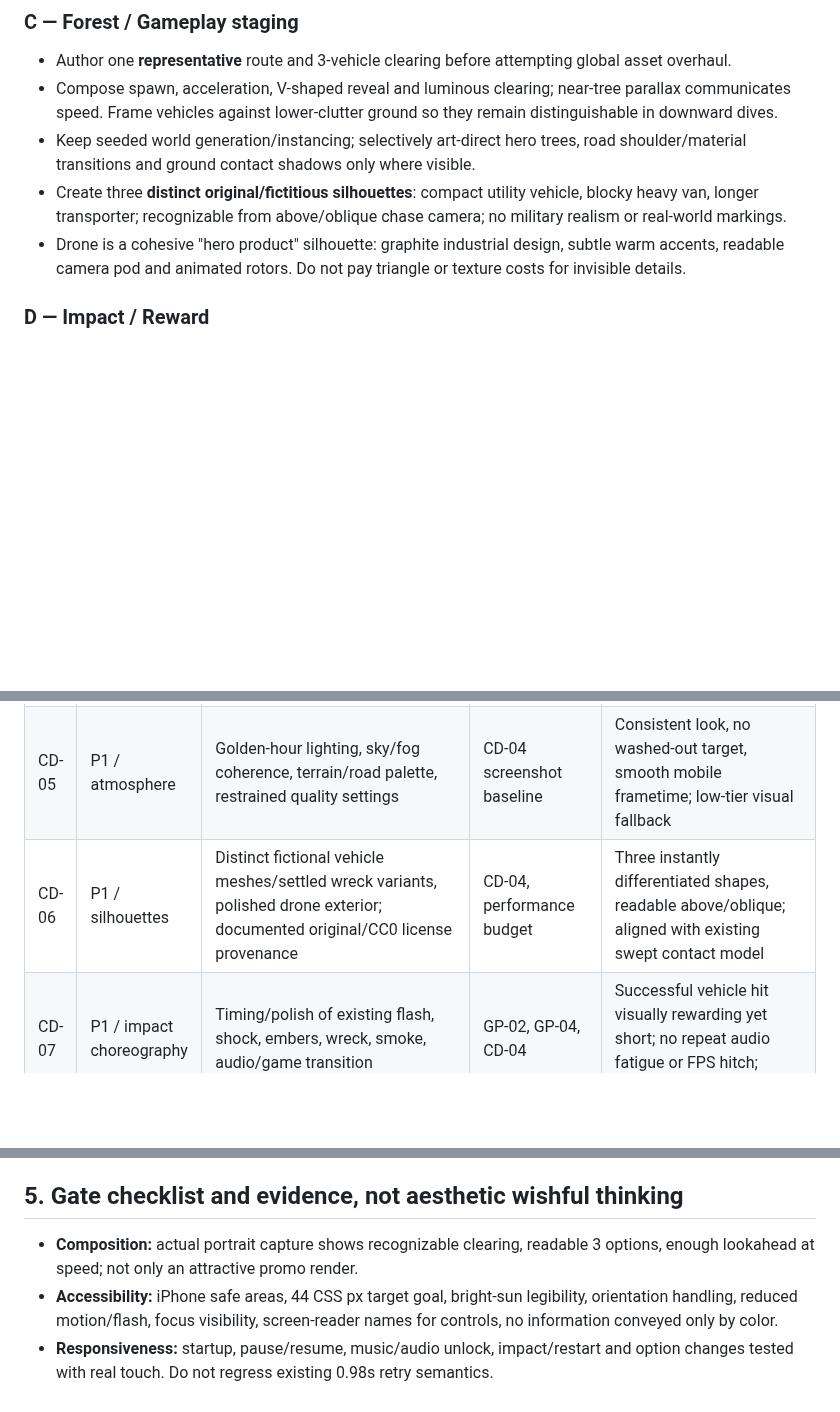
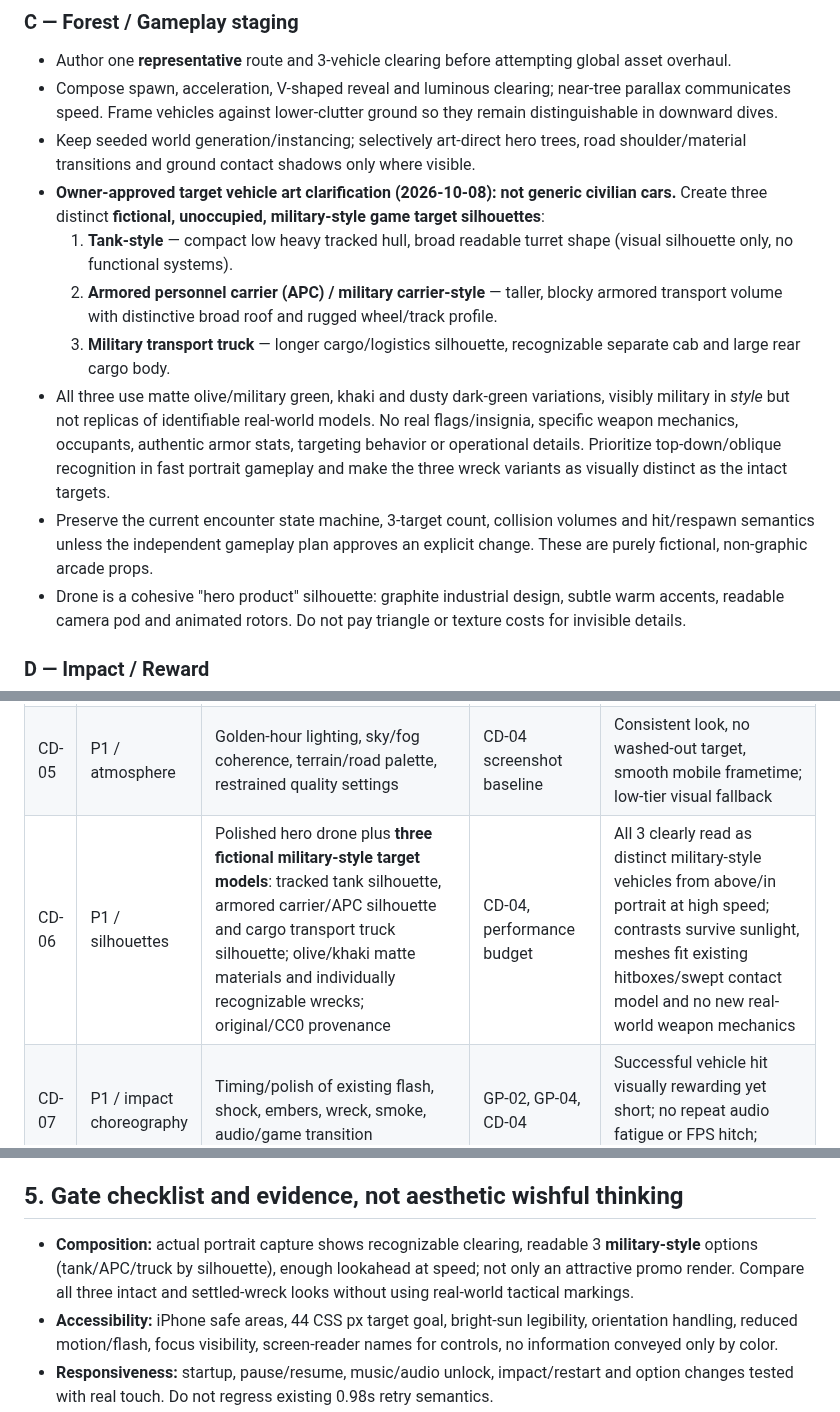
Before and after one commit to statego2/War-Drone-Sim, a Markdown page: docs/29_APPROVED_CREATIVE_DIRECTION_V2.md, 3 parts joined by grey strips. Rendered like a GitHub page; blank space fills up the shorter version.

Commit message:
docs: approve fictional military-style targets in docs/29_APPROVED_CREATIVE_DIRECTION_V2.md

```diff
--- a/docs/29_APPROVED_CREATIVE_DIRECTION_V2.md
+++ b/docs/29_APPROVED_CREATIVE_DIRECTION_V2.md
@@ -57,7 +59,12 @@ Do not tint the entire world with CSS tokens: terrain/sun/sky materials may vary
 - Author one **representative** route and 3-vehicle clearing before attempting global asset overhaul.
 - Compose spawn, acceleration, V-shaped reveal and luminous clearing; near-tree parallax communicates speed. Frame vehicles against lower-clutter ground so they remain distinguishable in downward dives.
 - Keep seeded world generation/instancing; selectively art-direct hero trees, road shoulder/material transitions and ground contact shadows only where visible.
-- Create three **distinct original/fictitious silhouettes**: compact utility vehicle, blocky heavy van, longer transporter; recognizable from above/oblique chase camera; no military realism or real-world markings.
+- **Owner-approved target vehicle art clarification (2026-10-08): not generic civilian cars.** Create three distinct **fictional, unoccupied, military-style game target silhouettes**:
+  1. **Tank-style** — compact low heavy tracked hull, broad readable turret shape (visual silhouette only, no functional systems).
+  2. **Armored personnel carrier (APC) / military carrier-style** — taller, blocky armored transport volume with distinctive broad roof and rugged wheel/track profile.
+  3. **Military transport truck** — longer cargo/logistics silhouette, recognizable separate cab and large rear cargo body.
+- All three use matte olive/military green, khaki and dusty dark-green variations, visibly military in *style* but not replicas of identifiable real-world models. No real flags/insignia, specific weapon mechanics, occupants, authentic armor stats, targeting behavior or operational details. Prioritize top-down/oblique recognition in fast portrait gameplay and make the three wreck variants as visually distinct as the intact targets.
+- Preserve the current encounter state machine, 3-target count, collision volumes and hit/respawn semantics unless the independent gameplay plan approves an explicit change. These are purely fictional, non-graphic arcade props.
 - Drone is a cohesive "hero product" silhouette: graphite industrial design, subtle warm accents, readable camera pod and animated rotors. Do not pay triangle or texture costs for invisible details.
 
 ### D — Impact / Reward
@@ -88,7 +95,7 @@ Tasks start **NOT IMPLEMENTED**. Work on a focused branch and PR per slice; do n
 | CD-03 | P0 / clarity | Minimal HUD, dots 0/3, first-flight hint, pause/settings migration for secondary toggles (index.html, CSS, game3d) | CD-01, GP-00 and GP-01 controls test | All essential controls reachable; FAST cannot be silently removed; screen readability improves at dive; no HUD desync |
 | CD-04 | P0 / signature world | Hand-authored spawn→reveal→three-vehicle clearing composition, art-directed near trees, readable target contrast (src/game3d, scenery3d, optional render modules) | CD-00, GP-03 needs | At speed all three fictional objects recognizable; no change to hitboxes, collision, spawn or fairness without GP owner review |
 | CD-05 | P1 / atmosphere | Golden-hour lighting, sky/fog coherence, terrain/road palette, restrained quality settings | CD-04 screenshot baseline | Consistent look, no washed-out target, smooth mobile frametime; low-tier visual fallback |
-| CD-06 | P1 / silhouettes | Distinct fictional vehicle meshes/settled wreck variants, polished drone exterior; documented original/CC0 license provenance | CD-04, performance budget | Three instantly differentiated shapes, readable above/oblique; aligned with existing swept contact model |
+| CD-06 | P1 / silhouettes | Polished hero drone plus **three fictional military-style target models**: tracked tank silhouette, armored carrier/APC silhouette and cargo transport truck silhouette; olive/khaki matte materials and individually recognizable wrecks; original/CC0 provenance | CD-04, performance budget | All 3 clearly read as distinct military-style vehicles from above/in portrait at high speed; contrasts survive sunlight, meshes fit existing hitboxes/swept contact model and no new real-world weapon mechanics |
 | CD-07 | P1 / impact choreography | Timing/polish of existing flash, shock, embers, wreck, smoke, audio/game transition | GP-02, GP-04, CD-04 | Successful vehicle hit visually rewarding yet short; no repeat audio fatigue or FPS hitch; around 1s respawn |
 | CD-08 | P2 / polish | Unified pause/completion overlays, icon/loading/sound/micro-interactions | CD-02, CD-03, CD-07 | Cohesive presentation, no extra menus, honors reduced motion, controls and accessibility |
 | CD-09 | Gate / QA | Paired before/after screenshots + real iPhone portrait run, representative full encounter, controls/sound/thermal/contrast audit | Each implemented slice; final cross-slice check after CD-08 | Owner KEEP/TUNE/REVERT; mobile evidence logged; rollback or quality reduction when performance or clarity worsens |
@@ -102,7 +109,7 @@ Tasks start **NOT IMPLEMENTED**. Work on a focused branch and PR per slice; do n
 
 ## 5. Gate checklist and evidence, not aesthetic wishful thinking
 
-- **Composition:** actual portrait capture shows recognizable clearing, readable 3 options, enough lookahead at speed; not only an attractive promo render.
+- **Composition:** actual portrait capture shows recognizable clearing, readable 3 **military-style** options (tank/APC/truck by silhouette), enough lookahead at speed; not only an attractive promo render. Compare all three intact and settled-wreck looks without using real-world tactical markings.
 - **Accessibility:** iPhone safe areas, 44 CSS px target goal, bright-sun legibility, orientation handling, reduced motion/flash, focus visibility, screen-reader names for controls, no information conveyed only by color.
 - **Responsiveness:** startup, pause/resume, music/audio unlock, impact/restart and option changes tested with real touch. Do not regress existing 0.98s retry semantics.
 - **Performance:** record device/browser/build, consistent frame pacing / visible stutters, battery and thermal subjective note; screenshot/device validation required before claiming premium or 60 FPS. Compare quality tier changes.
```
Also changed, not shown: other parts of docs/29_APPROVED_CREATIVE_DIRECTION_V2.md (+2 -0 lines).
